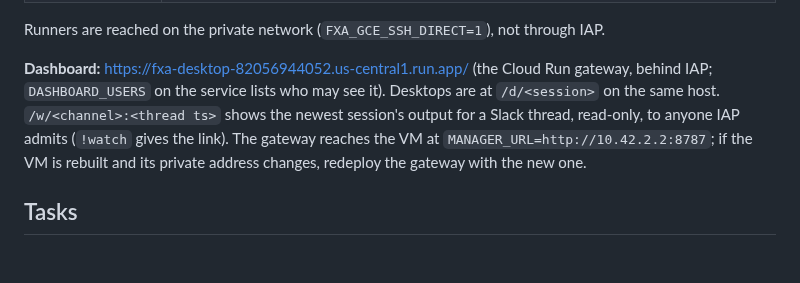
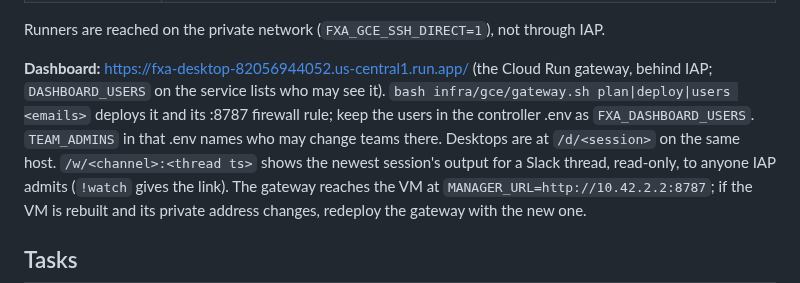
Before and after one commit to vbudhram/fxa-sandbox-ctl, a Markdown page: skills/fxa-manager/SKILL.md, the part around the change. Drawn GitHub-style; blank space fills up the shorter version.

Commit message:
docs(manager): the dashboard gateway's script, its users and TEAM_ADMINS

```diff
--- a/skills/fxa-manager/SKILL.md
+++ b/skills/fxa-manager/SKILL.md
@@ -58,7 +58,9 @@ Runners are reached on the private network (`FXA_GCE_SSH_DIRECT=1`), not through
 
 **Dashboard:** https://fxa-desktop-82056944052.us-central1.run.app/ (the Cloud
 Run gateway, behind IAP; `DASHBOARD_USERS` on the service lists who may see
-it). Desktops are at `/d/<session>` on the same host. `/w/<channel>:<thread ts>`
+it). `bash infra/gce/gateway.sh plan|deploy|users <emails>` deploys it and its :8787
+firewall rule; keep the users in the controller .env as `FXA_DASHBOARD_USERS`.
+`TEAM_ADMINS` in that .env names who may change teams there. Desktops are at `/d/<session>` on the same host. `/w/<channel>:<thread ts>`
 shows the newest session's output for a Slack thread, read-only, to anyone IAP
 admits (`!watch` gives the link). The gateway reaches the
 VM at `MANAGER_URL=http://10.42.2.2:8787`; if the VM is rebuilt and its private
```
